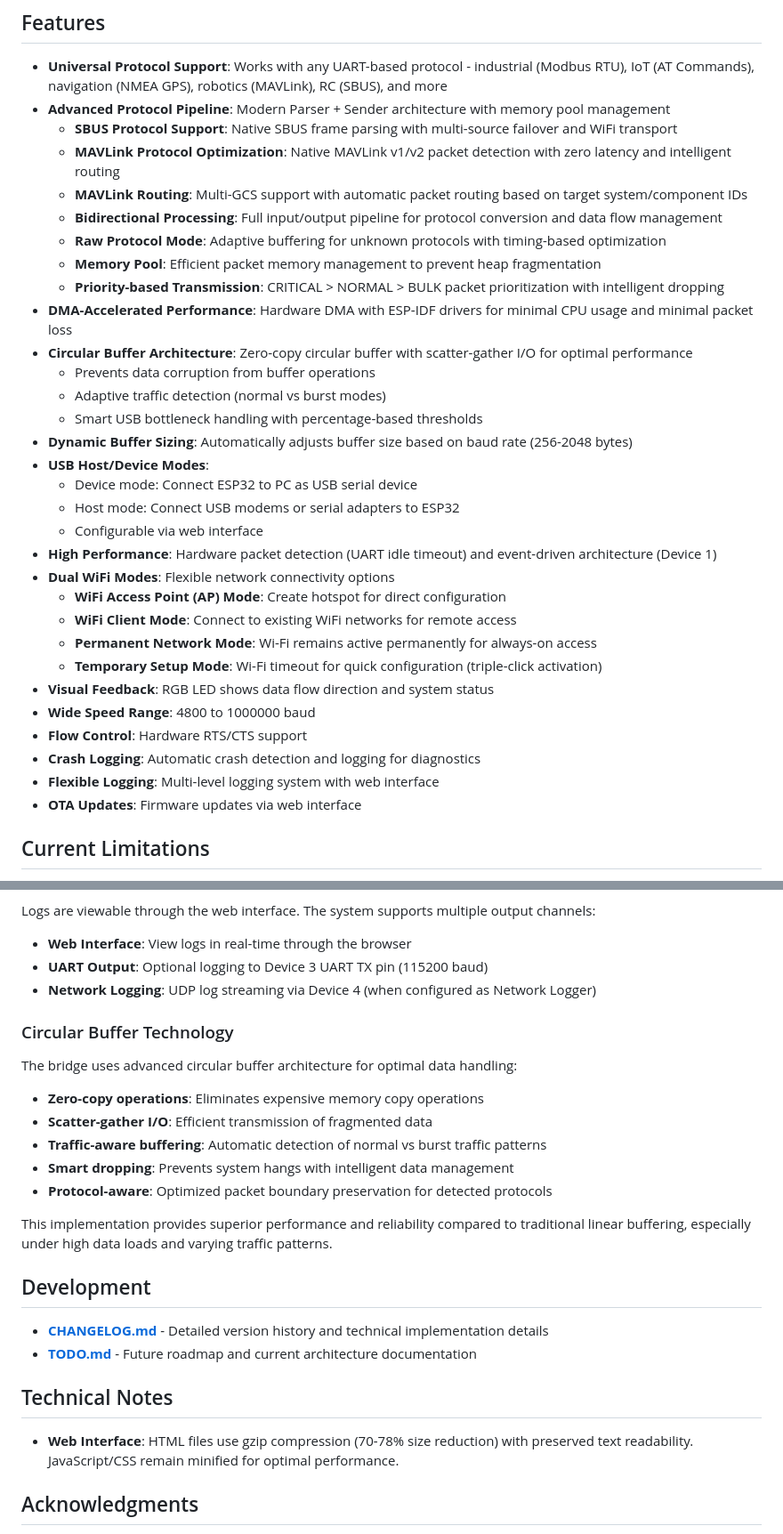
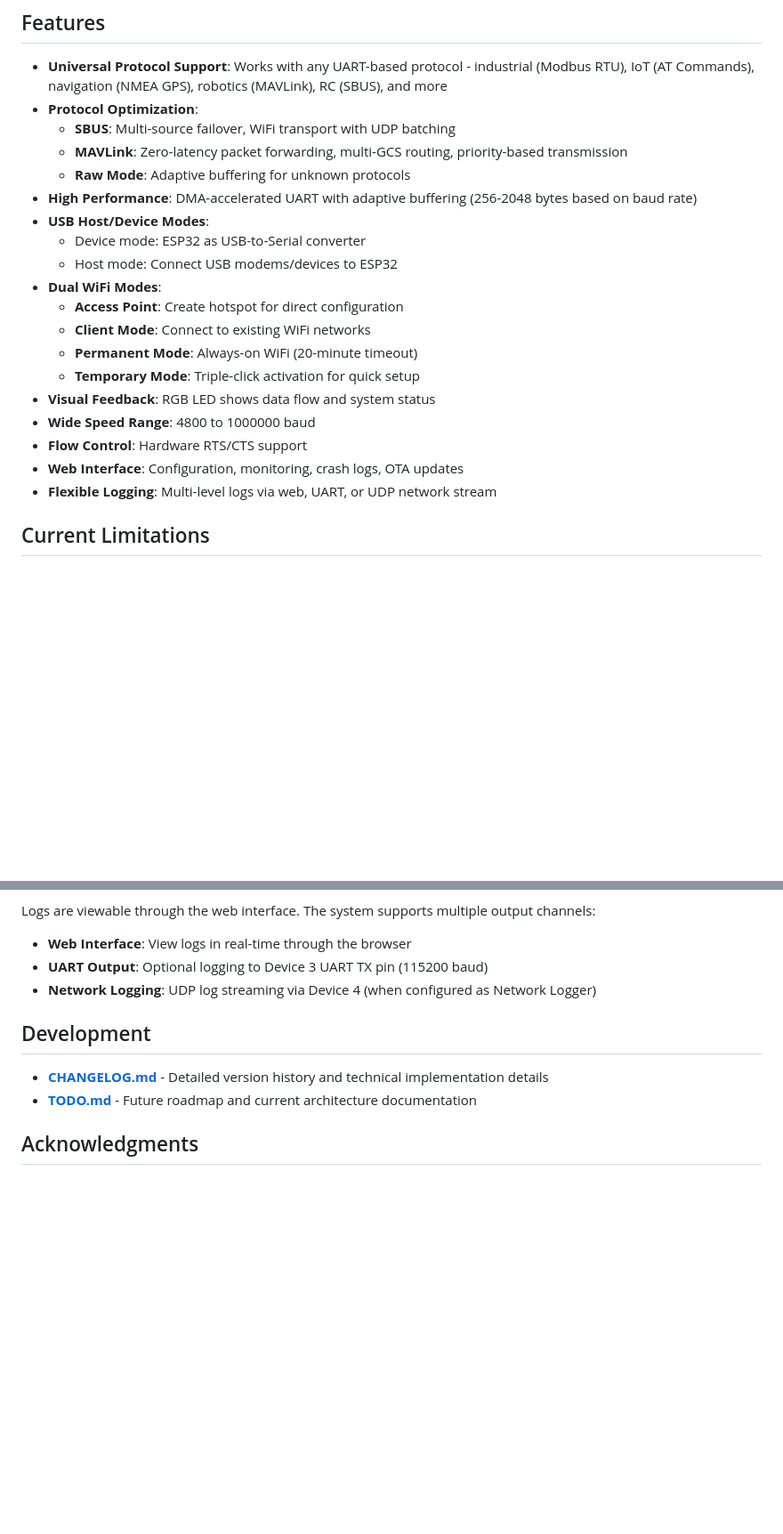
Before and after one commit to zvldz/ESP32-UART-Bridge, a Markdown page: README.md, 2 parts joined by grey strips. Shown at 89% size. Drawn GitHub-style; blank space fills up the shorter version.

```diff
--- a/README.md
+++ b/README.md
@@ -15,36 +15,24 @@ Universal UART to USB bridge with web configuration interface for any serial com
 ## Features
 
 - **Universal Protocol Support**: Works with any UART-based protocol - industrial (Modbus RTU), IoT (AT Commands), navigation (NMEA GPS), robotics (MAVLink), RC (SBUS), and more
-- **Advanced Protocol Pipeline**: Modern Parser + Sender architecture with memory pool management
-  - **SBUS Protocol Support**: Native SBUS frame parsing with multi-source failover and WiFi transport
-  - **MAVLink Protocol Optimization**: Native MAVLink v1/v2 packet detection with zero latency and intelligent routing
-  - **MAVLink Routing**: Multi-GCS support with automatic packet routing based on target system/component IDs
-  - **Bidirectional Processing**: Full input/output pipeline for protocol conversion and data flow management
-  - **Raw Protocol Mode**: Adaptive buffering for unknown protocols with timing-based optimization
-  - **Memory Pool**: Efficient packet memory management to prevent heap fragmentation
-  - **Priority-based Transmission**: CRITICAL > NORMAL > BULK packet prioritization with intelligent dropping
-- **DMA-Accelerated Performance**: Hardware DMA with ESP-IDF drivers for minimal CPU usage and minimal packet loss
-- **Circular Buffer Architecture**: Zero-copy circular buffer with scatter-gather I/O for optimal performance
-  - Prevents data corruption from buffer operations
-  - Adaptive traffic detection (normal vs burst modes)
-  - Smart USB bottleneck handling with percentage-based thresholds
-- **Dynamic Buffer Sizing**: Automatically adjusts buffer size based on baud rate (256-2048 bytes)
+- **Protocol Optimization**:
+  - **SBUS**: Multi-source failover, WiFi transport with UDP batching
+  - **MAVLink**: Zero-latency packet forwarding, multi-GCS routing, priority-based transmission
+  - **Raw Mode**: Adaptive buffering for unknown protocols
+- **High Performance**: DMA-accelerated UART with adaptive buffering (256-2048 bytes based on baud rate)
 - **USB Host/Device Modes**:
-  - Device mode: Connect ESP32 to PC as USB serial device
-  - Host mode: Connect USB modems or serial adapters to ESP32
-  - Configurable via web interface
-- **High Performance**: Hardware packet detection (UART idle timeout) and event-driven architecture (Device 1)
-- **Dual WiFi Modes**: Flexible network connectivity options
-  - **WiFi Access Point (AP) Mode**: Create hotspot for direct configuration
-  - **WiFi Client Mode**: Connect to existing WiFi networks for remote access
-  - **Permanent Network Mode**: Wi-Fi remains active permanently for always-on access
-  - **Temporary Setup Mode**: Wi-Fi timeout for quick configuration (triple-click activation)
-- **Visual Feedback**: RGB LED shows data flow direction and system status
+  - Device mode: ESP32 as USB-to-Serial converter
+  - Host mode: Connect USB modems/devices to ESP32
+- **Dual WiFi Modes**:
+  - **Access Point**: Create hotspot for direct configuration
+  - **Client Mode**: Connect to existing WiFi networks
+  - **Permanent Mode**: Always-on WiFi (20-minute timeout)
+  - **Temporary Mode**: Triple-click activation for quick setup
+- **Visual Feedback**: RGB LED shows data flow and system status
 - **Wide Speed Range**: 4800 to 1000000 baud
 - **Flow Control**: Hardware RTS/CTS support
-- **Crash Logging**: Automatic crash detection and logging for diagnostics
-- **Flexible Logging**: Multi-level logging system with web interface
-- **OTA Updates**: Firmware updates via web interface
+- **Web Interface**: Configuration, monitoring, crash logs, OTA updates
+- **Flexible Logging**: Multi-level logs via web, UART, or UDP network stream
 
 ## Current Limitations
 
@@ -575,25 +532,11 @@ Logs are viewable through the web interface. The system supports multiple output
 - **UART Output**: Optional logging to Device 3 UART TX pin (115200 baud)
 - **Network Logging**: UDP log streaming via Device 4 (when configured as Network Logger)
 
-### Circular Buffer Technology
-
-The bridge uses advanced circular buffer architecture for optimal data handling:
-- **Zero-copy operations**: Eliminates expensive memory copy operations
-- **Scatter-gather I/O**: Efficient transmission of fragmented data
-- **Traffic-aware buffering**: Automatic detection of normal vs burst traffic patterns
-- **Smart dropping**: Prevents system hangs with intelligent data management
-- **Protocol-aware**: Optimized packet boundary preservation for detected protocols
-
-This implementation provides superior performance and reliability compared to traditional linear buffering, especially under high data loads and varying traffic patterns.
 
 ## Development
 
 - **[CHANGELOG.md](CHANGELOG.md)** - Detailed version history and technical implementation details
 - **[TODO.md](TODO.md)** - Future roadmap and current architecture documentation
-
-## Technical Notes
-
-- **Web Interface**: HTML files use gzip compression (70-78% size reduction) with preserved text readability. JavaScript/CSS remain minified for optimal performance.
 
 ## Acknowledgments
 
```
Also changed, not shown: other parts of README.md (+6 -37 lines).
